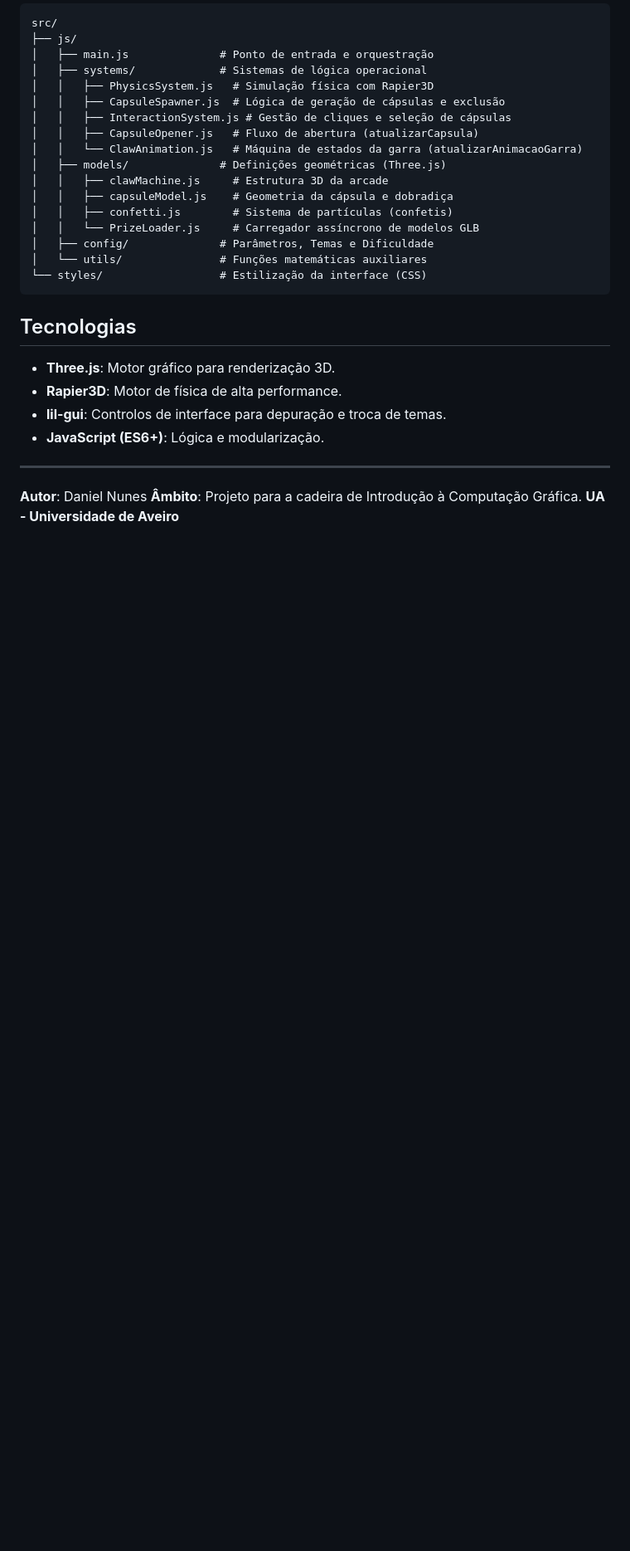
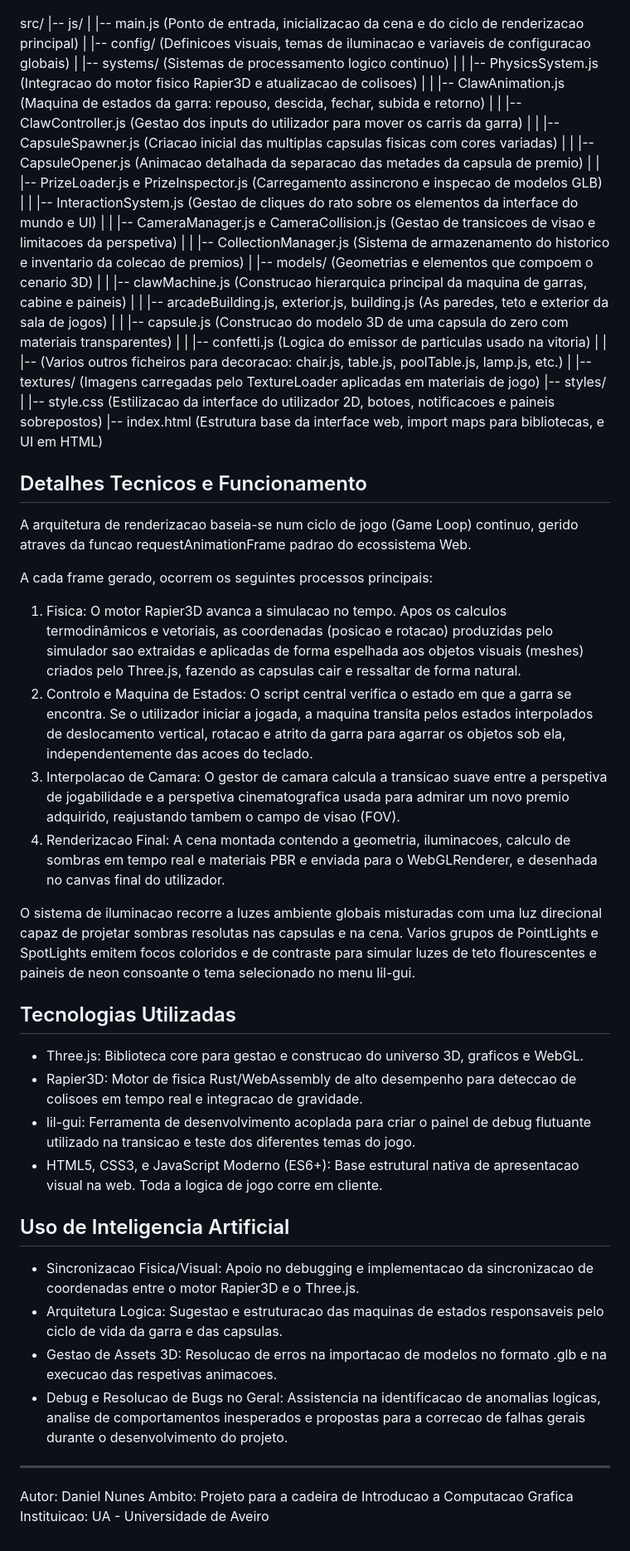
Before and after one commit to Danuny21/ICG_Project, a Markdown page: README.md, the part around one of its changes. Shown at 83% size. Rendered like a GitHub page; blank space fills up the shorter version.

Commit message:
refactor: update README.md for clarity and structure; remove outdated SETUP.md

````diff
--- a/README.md
+++ b/README.md
@@ -38,30 +50,55 @@ python -m http.server 8000
 src/
-├── js/
-│   ├── main.js              # Ponto de entrada e orquestração
-│   ├── systems/             # Sistemas de lógica operacional
-│   │   ├── PhysicsSystem.js   # Simulação física com Rapier3D
-│   │   ├── CapsuleSpawner.js  # Lógica de geração de cápsulas e exclusão
-│   │   ├── InteractionSystem.js # Gestão de cliques e seleção de cápsulas
-│   │   ├── CapsuleOpener.js   # Fluxo de abertura (atualizarCapsula)
-│   │   └── ClawAnimation.js   # Máquina de estados da garra (atualizarAnimacaoGarra)
-│   ├── models/              # Definições geométricas (Three.js)
-│   │   ├── clawMachine.js     # Estrutura 3D da arcade
-│   │   ├── capsuleModel.js    # Geometria da cápsula e dobradiça
-│   │   ├── confetti.js        # Sistema de partículas (confetis)
-│   │   └── PrizeLoader.js     # Carregador assíncrono de modelos GLB
-│   ├── config/              # Parâmetros, Temas e Dificuldade
-│   └── utils/               # Funções matemáticas auxiliares
-└── styles/                  # Estilização da interface (CSS)
-```
+|-- js/
+|   |-- main.js (Ponto de entrada, inicializacao da cena e do ciclo de renderizacao principal)
+|   |-- config/ (Definicoes visuais, temas de iluminacao e variaveis de configuracao globais)
+|   |-- systems/ (Sistemas de processamento logico continuo)
+|   |   |-- PhysicsSystem.js (Integracao do motor fisico Rapier3D e atualizacao de colisoes)
+|   |   |-- ClawAnimation.js (Maquina de estados da garra: repouso, descida, fechar, subida e retorno)
+|   |   |-- ClawController.js (Gestao dos inputs do utilizador para mover os carris da garra)
+|   |   |-- CapsuleSpawner.js (Criacao inicial das multiplas capsulas fisicas com cores variadas)
+|   |   |-- CapsuleOpener.js (Animacao detalhada da separacao das metades da capsula de premio)
+|   |   |-- PrizeLoader.js e PrizeInspector.js (Carregamento assincrono e inspecao de modelos GLB)
+|   |   |-- InteractionSystem.js (Gestao de cliques do rato sobre os elementos da interface do mundo e UI)
+|   |   |-- CameraManager.js e CameraCollision.js (Gestao de transicoes de visao e limitacoes da perspetiva)
+|   |   |-- CollectionManager.js (Sistema de armazenamento do historico e inventario da colecao de premios)
+|   |-- models/ (Geometrias e elementos que compoem o cenario 3D)
+|   |   |-- clawMachine.js (Construcao hierarquica principal da maquina de garras, cabine e paineis)
+|   |   |-- arcadeBuilding.js, exterior.js, building.js (As paredes, teto e exterior da sala de jogos)
+|   |   |-- capsule.js (Construcao do modelo 3D de uma capsula do zero com materiais transparentes)
+|   |   |-- confetti.js (Logica do emissor de particulas usado na vitoria)
+|   |   |-- (Varios outros ficheiros para decoracao: chair.js, table.js, poolTable.js, lamp.js, etc.)
+|   |-- textures/ (Imagens carregadas pelo TextureLoader aplicadas em materiais de jogo)
+|-- styles/
+|   |-- style.css (Estilizacao da interface do utilizador 2D, botoes, notificacoes e paineis sobrepostos)
+|-- index.html (Estrutura base da interface web, import maps para bibliotecas, e UI em HTML)
 
-## Tecnologias
+## Detalhes Tecnicos e Funcionamento
 
-- **Three.js**: Motor gráfico para renderização 3D.
-- **Rapier3D**: Motor de física de alta performance.
-- **lil-gui**: Controlos de interface para depuração e troca de temas.
-- **JavaScript (ES6+)**: Lógica e modularização.
+A arquitetura de renderizacao baseia-se num ciclo de jogo (Game Loop) continuo, gerido atraves da funcao requestAnimationFrame padrao do ecossistema Web.
+
+A cada frame gerado, ocorrem os seguintes processos principais:
+1. Fisica: O motor Rapier3D avanca a simulacao no tempo. Apos os calculos termodinâmicos e vetoriais, as coordenadas (posicao e rotacao) produzidas pelo simulador sao extraidas e aplicadas de forma espelhada aos objetos visuais (meshes) criados pelo Three.js, fazendo as capsulas cair e ressaltar de forma natural.
+2. Controlo e Maquina de Estados: O script central verifica o estado em que a garra se encontra. Se o utilizador iniciar a jogada, a maquina transita pelos estados interpolados de deslocamento vertical, rotacao e atrito da garra para agarrar os objetos sob ela, independentemente das acoes do teclado.
+3. Interpolacao de Camara: O gestor de camara calcula a transicao suave entre a perspetiva de jogabilidade e a perspetiva cinematografica usada para admirar um novo premio adquirido, reajustando tambem o campo de visao (FOV).
+4. Renderizacao Final: A cena montada contendo a geometria, iluminacoes, calculo de sombras em tempo real e materiais PBR e enviada para o WebGLRenderer, e desenhada no canvas final do utilizador.
+
+O sistema de iluminacao recorre a luzes ambiente globais misturadas com uma luz direcional capaz de projetar sombras resolutas nas capsulas e na cena. Varios grupos de PointLights e SpotLights emitem focos coloridos e de contraste para simular luzes de teto flourescentes e paineis de neon consoante o tema selecionado no menu lil-gui.
+
+## Tecnologias Utilizadas
+
+- Three.js: Biblioteca core para gestao e construcao do universo 3D, graficos e WebGL.
+- Rapier3D: Motor de fisica Rust/WebAssembly de alto desempenho para deteccao de colisoes em tempo real e integracao de gravidade.
+- lil-gui: Ferramenta de desenvolvimento acoplada para criar o painel de debug flutuante utilizado na transicao e teste dos diferentes temas do jogo.
+- HTML5, CSS3, e JavaScript Moderno (ES6+): Base estrutural nativa de apresentacao visual na web. Toda a logica de jogo corre em cliente.
+
+## Uso de Inteligencia Artificial
+
+- Sincronizacao Fisica/Visual: Apoio no debugging e implementacao da sincronizacao de coordenadas entre o motor Rapier3D e o Three.js.
+- Arquitetura Logica: Sugestao e estruturacao das maquinas de estados responsaveis pelo ciclo de vida da garra e das capsulas.
+- Gestao de Assets 3D: Resolucao de erros na importacao de modelos no formato .glb e na execucao das respetivas animacoes.
+- Debug e Resolucao de Bugs no Geral: Assistencia na identificacao de anomalias logicas, analise de comportamentos inesperados e propostas para a correcao de falhas gerais durante o desenvolvimento do projeto.
 
 ---
-**Autor**: Daniel Nunes
-**Âmbito**: Projeto para a cadeira de Introdução à Computação Gráfica.
-**UA - Universidade de Aveiro**
+Autor: Daniel Nunes
+Ambito: Projeto para a cadeira de Introducao a Computacao Grafica
+Instituicao: UA - Universidade de Aveiro
````
Also changed, not shown: other parts of README.md (+36 -24 lines), SETUP.md (deleted, +0 -69 lines).
